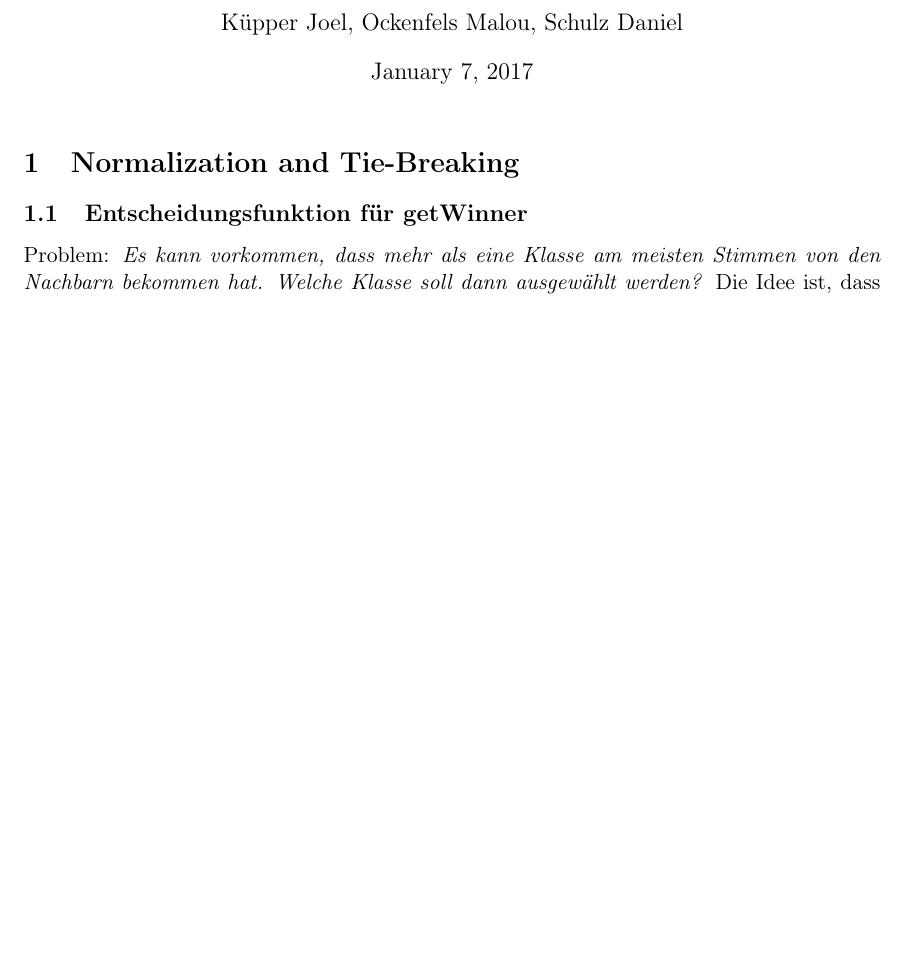
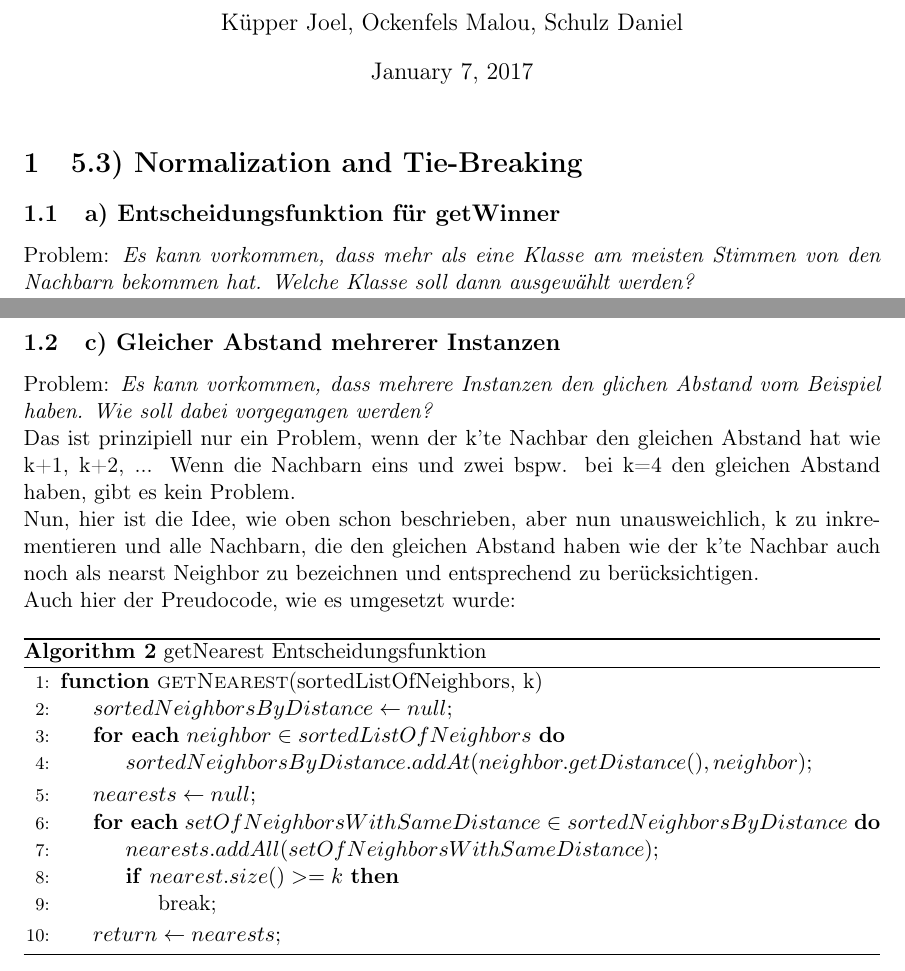
Before and after one commit to Malou2m/machine-learning-project, a LaTeX document (doc/TheoryImpl.tex): part of page 1 of 2 before the commit and two parts of pages 1 and 3 of 3 after it, the two joined at a grey line, cut so that both start at the same text, the shorter picture padded with empty space. Compiled offline with pdfLaTeX.

Commit message:
5.3 finished

```diff
--- a/doc/TheoryImpl.tex
+++ b/doc/TheoryImpl.tex
@@ -27,9 +27,9 @@ Schulz Daniel}
 \begin{document}
 \maketitle
 
-\section{Normalization and Tie-Breaking}
-\subsection{Entscheidungsfunktion für getWinner}
-Problem: \textit{Es kann vorkommen, dass mehr als eine Klasse am meisten Stimmen von den Nachbarn bekommen hat. Welche Klasse soll dann ausgewählt werden?}
+\section{5.3) Normalization and Tie-Breaking}
+\subsection{a) Entscheidungsfunktion für getWinner}
+Problem: \textit{Es kann vorkommen, dass mehr als eine Klasse am meisten Stimmen von den Nachbarn bekommen hat. Welche Klasse soll dann ausgewählt werden?}\newline
 Die Idee ist, dass falls mehr als eine Klasse am meisten Stimmen bekommen hat, jene klasse ausgewählt wird, die generell im Data-set am meisten vorkommt.
 Somit ist die Wahrscheinlichkeit, richtig zu liegen, am höchsten.
 Den Fall, dass die beiden \emph{gewinnenden} Klassen auch gleichzeitig gleich häufig im Data-set vorkommen wird hier in der Implementierung nicht beachtet, da die Wahrscheinlichkeit doch sehr gering ist, vorallem bei den vorliegenden Data-sets.\newline
@@ -69,3 +70,31 @@ Der folgende Pseudocode illustriert, wie das Zählen umgesetzt wurde.
 
+\subsection{c) Gleicher Abstand mehrerer Instanzen}
+Problem: \textit{Es kann vorkommen, dass mehrere Instanzen den glichen Abstand vom Beispiel haben. Wie soll dabei vorgegangen werden?}\newline
+Das ist prinzipiell nur ein Problem, wenn der k'te Nachbar den gleichen Abstand hat wie k+1, k+2, ...
+Wenn die Nachbarn eins und zwei bspw. bei k=4 den gleichen Abstand haben, gibt es kein Problem.\newline
+Nun, hier ist die Idee, wie oben schon beschrieben, aber nun unausweichlich, k zu inkrementieren und alle Nachbarn, die den gleichen Abstand haben wie der k'te Nachbar auch noch als nearst Neighbor zu bezeichnen und entsprechend zu berücksichtigen.\newline
+Auch hier der Preudocode, wie es umgesetzt wurde:
+
+\begin{algorithm}[H]
+\caption{getNearest Entscheidungsfunktion}\label{euclid}
+\begin{algorithmic}[1]
+\Function{getNearest}{sortedListOfNeighbors, k}
+
+\State $sortedNeighborsByDistance \gets null;$
+\ForAll{$neighbor \in sortedListOfNeighbors$}
+	\State $sortedNeighborsByDistance.addAt(neighbor.getDistance(), neighbor);$
+\EndFor
+\State $nearests \gets null;$
+\ForAll{$setOfNeighborsWithSameDistance \in sortedNeighborsByDistance$}
+	\State $nearests.addAll(setOfNeighborsWithSameDistance);$
+	\If{$nearest.size() >= k$}
+		\State break;
+	\EndIf
+\EndFor
+\State $return \gets nearests;$
+
+\EndFunction
+\end{algorithmic}
+\end{algorithm}
 
 \end{document}
```
Also changed, not shown: doc/TheoryImpl.tex (1 more changed lines).
